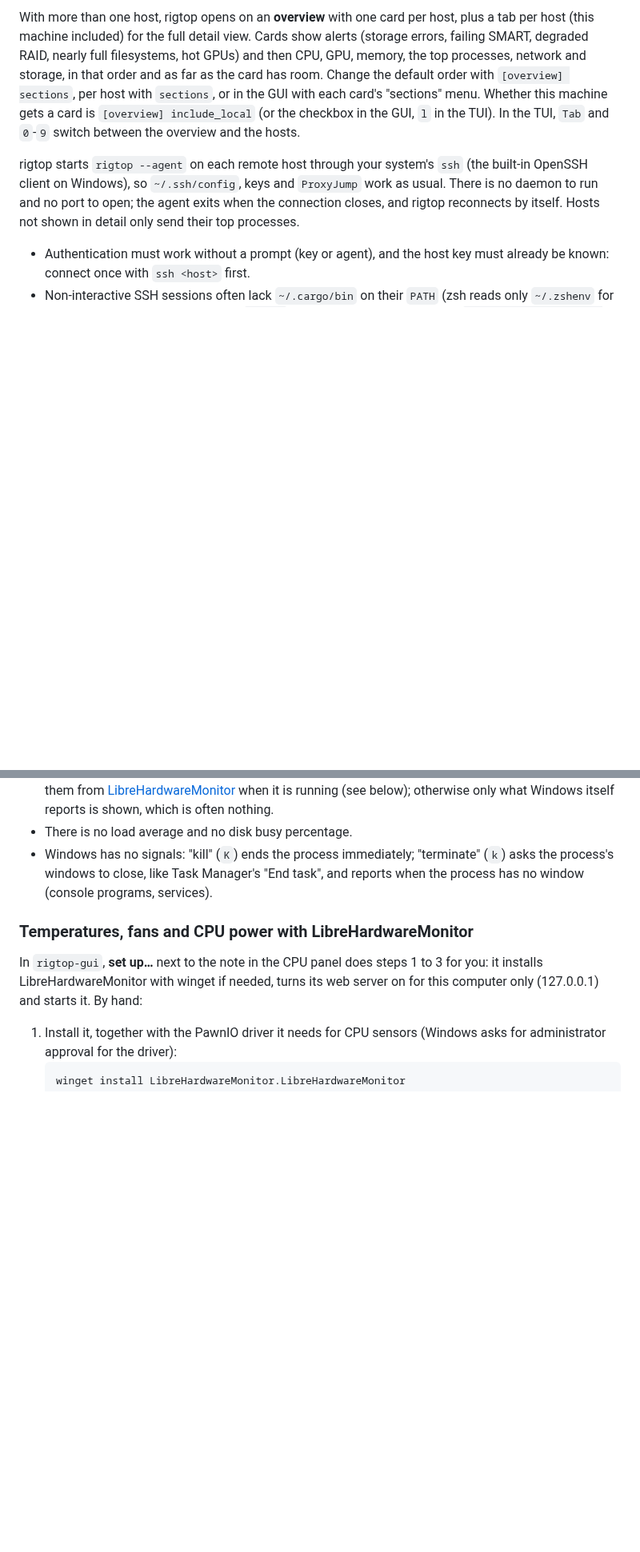
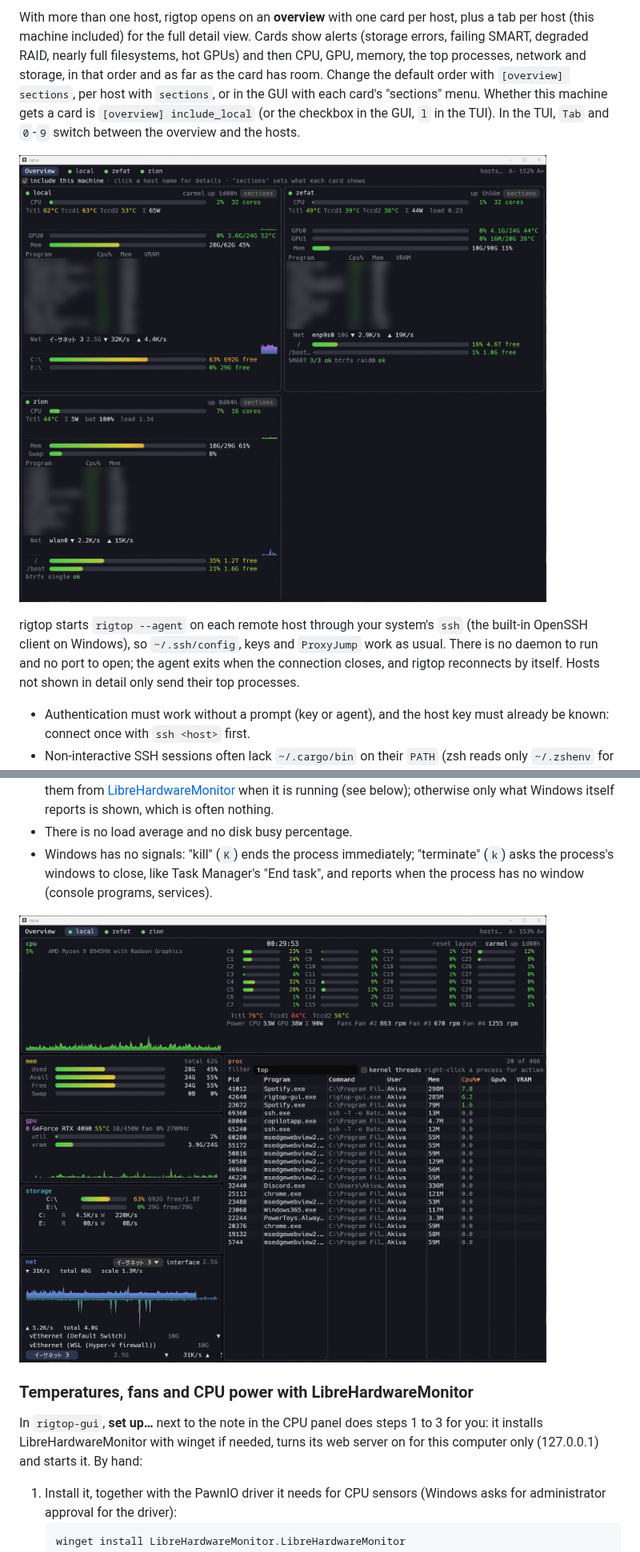
Before and after one commit to akivajp/rigtop, a Markdown page: README.md, 2 parts joined by grey strips. Shown at 80% size. GitHub-like rendering; pictures changed too: docs/images/rigtop-gui-overview.png (added), docs/images/rigtop-gui-windows.png (added); blank space fills up the shorter version.

```diff
--- a/README.md
+++ b/README.md
@@ -103,6 +103,8 @@ In the GUI, **hosts…** (in the tab bar, or in the CPU panel title while only t
 
 With more than one host, rigtop opens on an **overview** with one card per host, plus a tab per host (this machine included) for the full detail view. Cards show alerts (storage errors, failing SMART, degraded RAID, nearly full filesystems, hot GPUs) and then CPU, GPU, memory, the top processes, network and storage, in that order and as far as the card has room. Change the default order with `[overview] sections`, per host with `sections`, or in the GUI with each card's "sections" menu. Whether this machine gets a card is `[overview] include_local` (or the checkbox in the GUI, `l` in the TUI). In the TUI, `Tab` and `0`-`9` switch between the overview and the hosts.
 
+![rigtop-gui on Windows showing an overview of three hosts: the Windows machine itself, a Linux workstation with two GPUs and btrfs RAID, and a Linux laptop with its battery (process lists blurred)](docs/images/rigtop-gui-overview.png)
+
 rigtop starts `rigtop --agent` on each remote host through your system's `ssh` (the built-in OpenSSH client on Windows), so `~/.ssh/config`, keys and `ProxyJump` work as usual. There is no daemon to run and no port to open; the agent exits when the connection closes, and rigtop reconnects by itself. Hosts not shown in detail only send their top processes.
 
 - Authentication must work without a prompt (key or agent), and the host key must already be known: connect once with `ssh <host>` first.
@@ -142,6 +144,8 @@ What differs from Linux:
 - Temperatures, fans and CPU power need hardware drivers that Windows does not ship. rigtop reads them from [LibreHardwareMonitor](https://github.com/LibreHardwareMonitor/LibreHardwareMonitor) when it is running (see below); otherwise only what Windows itself reports is shown, which is often nothing.
 - There is no load average and no disk busy percentage.
 - Windows has no signals: "kill" (`K`) ends the process immediately; "terminate" (`k`) asks the process's windows to close, like Task Manager's "End task", and reports when the process has no window (console programs, services).
+
+![rigtop-gui on Windows with CPU temperatures, fans and CPU power read through LibreHardwareMonitor, an NVIDIA GPU, drives and network](docs/images/rigtop-gui-windows.png)
 
 ### Temperatures, fans and CPU power with LibreHardwareMonitor
 
```
Also changed, not shown: README.ja.md (+4 -0 lines).
